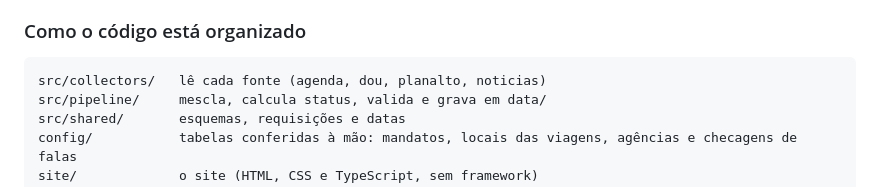
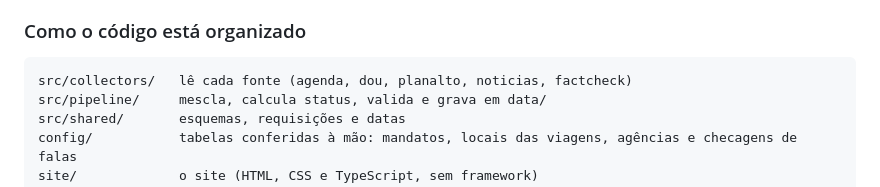
Before and after one commit to EduardoMilani8/rastreador-presidente, a Markdown page: CONTRIBUTING.md, the part around the change. Rendered like a GitHub page.

````diff
--- a/CONTRIBUTING.md
+++ b/CONTRIBUTING.md
@@ -46,7 +46,7 @@ quase nunca vai precisar deles para contribuir: os testes usam trechos salvos da
 ### Como o código está organizado
 
 ```
-src/collectors/   lê cada fonte (agenda, dou, planalto, noticias)
+src/collectors/   lê cada fonte (agenda, dou, planalto, noticias, factcheck)
 src/pipeline/     mescla, calcula status, valida e grava em data/
 src/shared/       esquemas, requisições e datas
 config/           tabelas conferidas à mão: mandatos, locais das viagens, agências e checagens de falas
````
Also changed, not shown: README.md (+1 -1 lines), docs/MANUTENCAO.md (+10 -6 lines).
